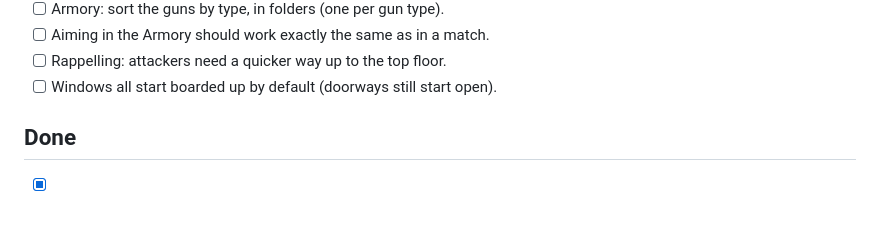
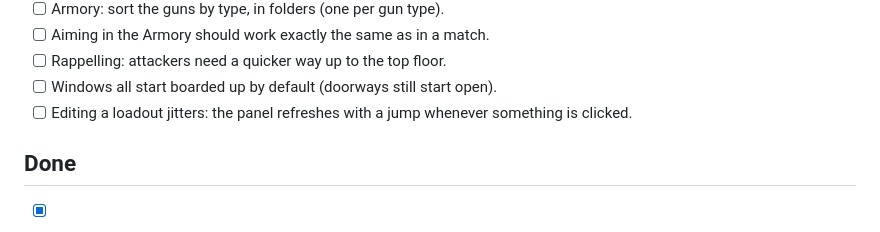
Before and after one commit to cblaney00/r62d, a Markdown page: r6-todo.md, the part around the change. GitHub-like rendering.

Commit message:
Idea list: loadout editing jitter

```diff
--- a/r6-todo.md
+++ b/r6-todo.md
@@ -19,6 +19,7 @@ Only ideas he asks for go in **To do** (added to the bottom). Claude never adds
 - [ ] Aiming in the Armory should work exactly the same as in a match.
 - [ ] Rappelling: attackers need a quicker way up to the top floor.
 - [ ] Windows all start boarded up by default (doorways still start open).
+- [ ] Editing a loadout jitters: the panel refreshes with a jump whenever something is clicked.
 
 ## Done
 
```
